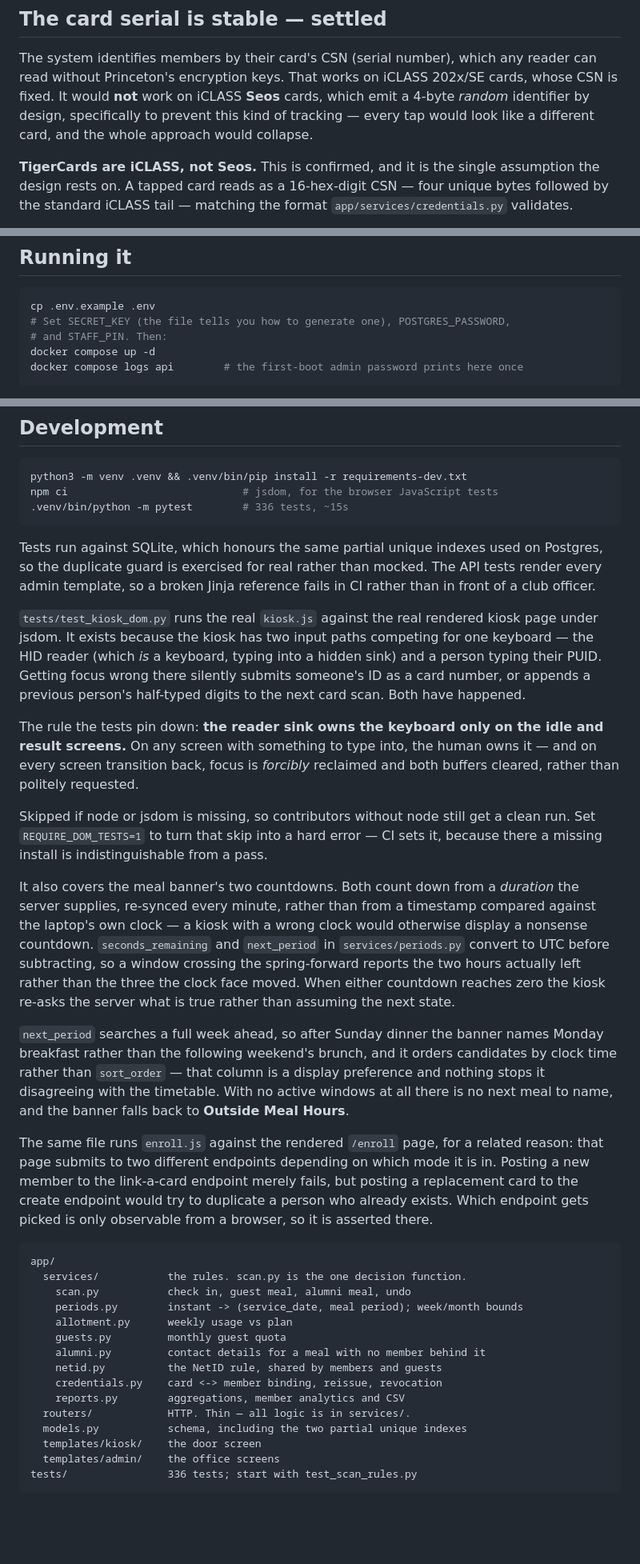
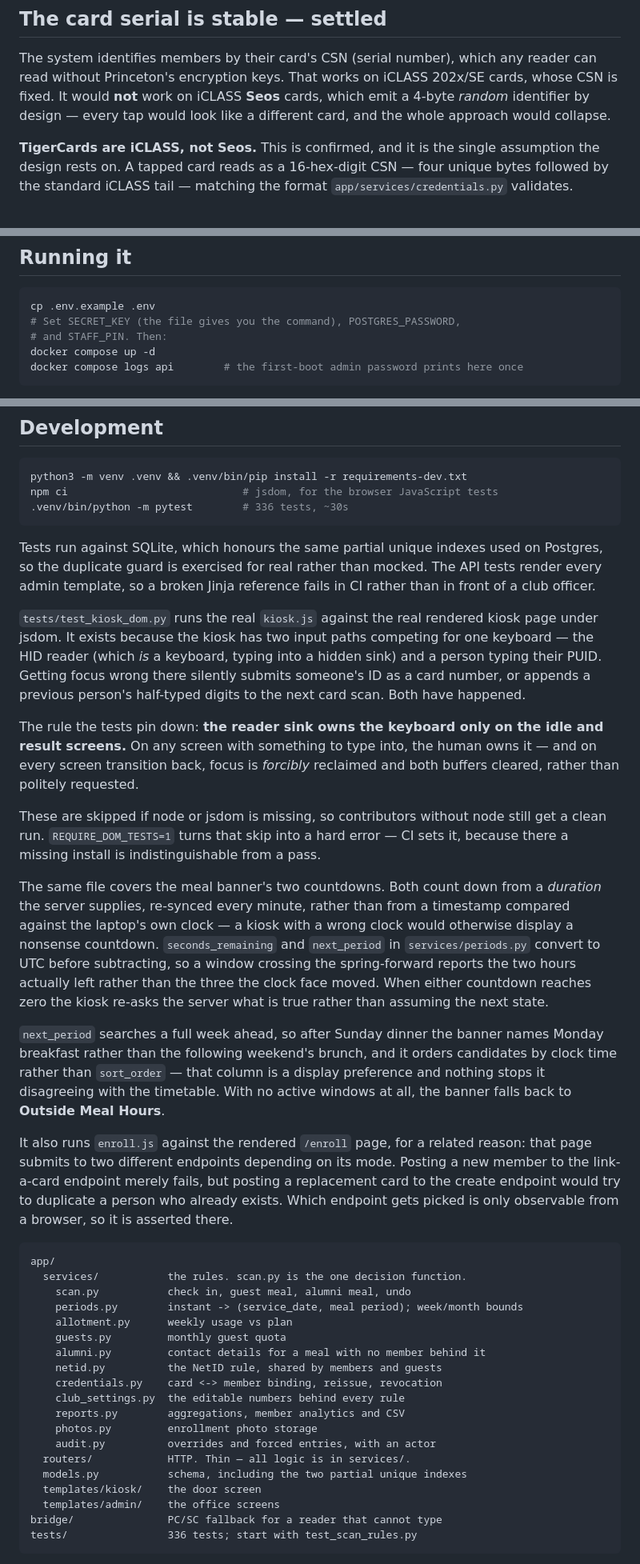
Before and after one commit to anagkan/ColoMealCheck, a Markdown page: README.md, 3 parts joined by grey strips. Shown at 80% size. Drawn GitHub-style; blank space fills up the shorter version.

````diff
--- a/README.md
+++ b/README.md
@@ -16,9 +16,8 @@ reader, running Chrome pointed at it.
 The system identifies members by their card's CSN (serial number), which any
 reader can read without Princeton's encryption keys. That works on iCLASS
 202x/SE cards, whose CSN is fixed. It would **not** work on iCLASS **Seos**
-cards, which emit a 4-byte *random* identifier by design, specifically to
-prevent this kind of tracking — every tap would look like a different card, and
-the whole approach would collapse.
+cards, which emit a 4-byte *random* identifier by design — every tap would look
+like a different card, and the whole approach would collapse.
 
 **TigerCards are iCLASS, not Seos.** This is confirmed, and it is the single
 assumption the design rests on. A tapped card reads as a 16-hex-digit CSN — four
@@ -47,7 +46,7 @@ so any of these swaps in without touching the rules engine or the schema.
 
 ```bash
 cp .env.example .env
-# Set SECRET_KEY (the file tells you how to generate one), POSTGRES_PASSWORD,
+# Set SECRET_KEY (the file gives you the command), POSTGRES_PASSWORD,
 # and STAFF_PIN. Then:
 docker compose up -d
 docker compose logs api        # the first-boot admin password prints here once
@@ -353,7 +361,7 @@ never eaten here is not the most recently seen.
 ```bash
 python3 -m venv .venv && .venv/bin/pip install -r requirements-dev.txt
 npm ci                            # jsdom, for the browser JavaScript tests
-.venv/bin/python -m pytest        # 336 tests, ~15s
+.venv/bin/python -m pytest        # 336 tests, ~30s
 ```
 
 Tests run against SQLite, which honours the same partial unique indexes used on
@@ -370,14 +378,14 @@ half-typed digits to the next card scan. Both have happened.
 
 The rule the tests pin down: **the reader sink owns the keyboard only on the
 idle and result screens.** On any screen with something to type into, the human
-owns it — and on every screen transition back, focus is *forcibly* reclaimed
-and both buffers cleared, rather than politely requested.
+owns it — and on every screen transition back, focus is *forcibly* reclaimed and
+both buffers cleared, rather than politely requested.
 
-Skipped if node or jsdom is missing, so contributors without node still get a
-clean run. Set `REQUIRE_DOM_TESTS=1` to turn that skip into a hard error — CI
-sets it, because there a missing install is indistinguishable from a pass.
+These are skipped if node or jsdom is missing, so contributors without node
+still get a clean run. `REQUIRE_DOM_TESTS=1` turns that skip into a hard error —
+CI sets it, because there a missing install is indistinguishable from a pass.
 
-It also covers the meal banner's two countdowns. Both count down from a
+The same file covers the meal banner's two countdowns. Both count down from a
 *duration* the server supplies, re-synced every minute, rather than from a
 timestamp compared against the laptop's own clock — a kiosk with a wrong clock
 would otherwise display a nonsense countdown. `seconds_remaining` and
@@ -390,15 +398,14 @@ kiosk re-asks the server what is true rather than assuming the next state.
 names Monday breakfast rather than the following weekend's brunch, and it orders
 candidates by clock time rather than `sort_order` — that column is a display
 preference and nothing stops it disagreeing with the timetable. With no active
-windows at all there is no next meal to name, and the banner falls back to
-**Outside Meal Hours**.
+windows at all, the banner falls back to **Outside Meal Hours**.
 
-The same file runs `enroll.js` against the rendered `/enroll` page, for a
-related reason: that page submits to two different endpoints depending on which
-mode it is in. Posting a new member to the link-a-card endpoint merely fails,
-but posting a replacement card to the create endpoint would try to duplicate a
-person who already exists. Which endpoint gets picked is only observable from a
-browser, so it is asserted there.
+It also runs `enroll.js` against the rendered `/enroll` page, for a related
+reason: that page submits to two different endpoints depending on its mode.
+Posting a new member to the link-a-card endpoint merely fails, but posting a
+replacement card to the create endpoint would try to duplicate a person who
+already exists. Which endpoint gets picked is only observable from a browser, so
+it is asserted there.
 
 ```
 app/
@@ -410,11 +417,15 @@ app/
     alumni.py         contact details for a meal with no member behind it
     netid.py          the NetID rule, shared by members and guests
     credentials.py    card <-> member binding, reissue, revocation
+    club_settings.py  the editable numbers behind every rule
     reports.py        aggregations, member analytics and CSV
+    photos.py         enrollment photo storage
+    audit.py          overrides and forced entries, with an actor
   routers/            HTTP. Thin — all logic is in services/.
   models.py           schema, including the two partial unique indexes
   templates/kiosk/    the door screen
   templates/admin/    the office screens
+bridge/               PC/SC fallback for a reader that cannot type
 tests/                336 tests; start with test_scan_rules.py
 ```
 
````
Also changed, not shown: other parts of README.md (+101 -92 lines).
